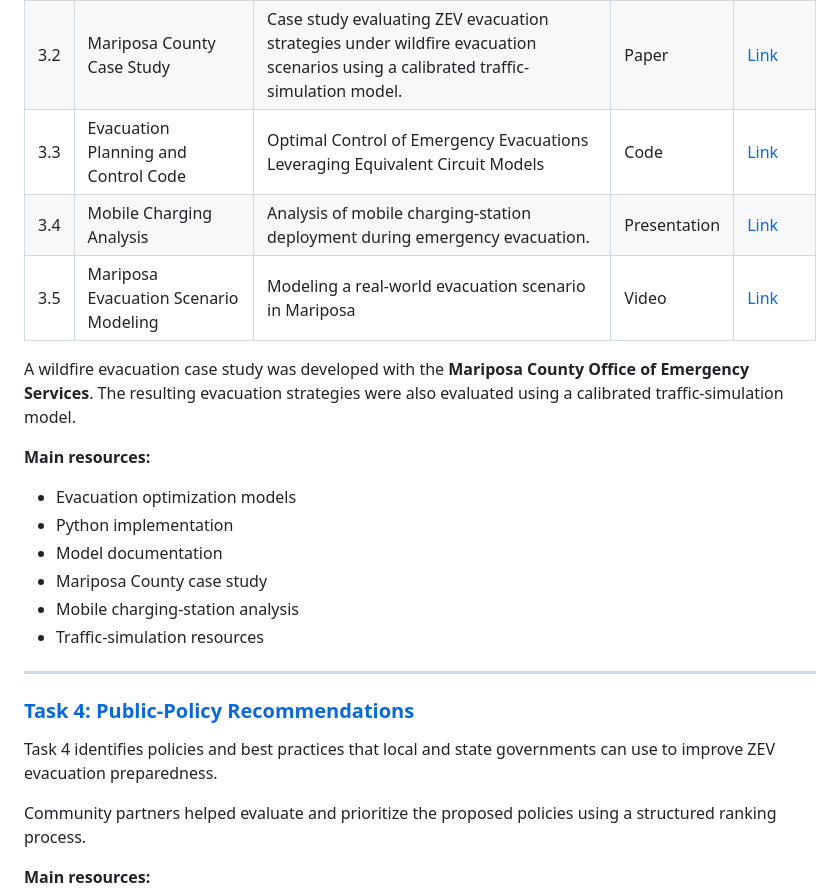
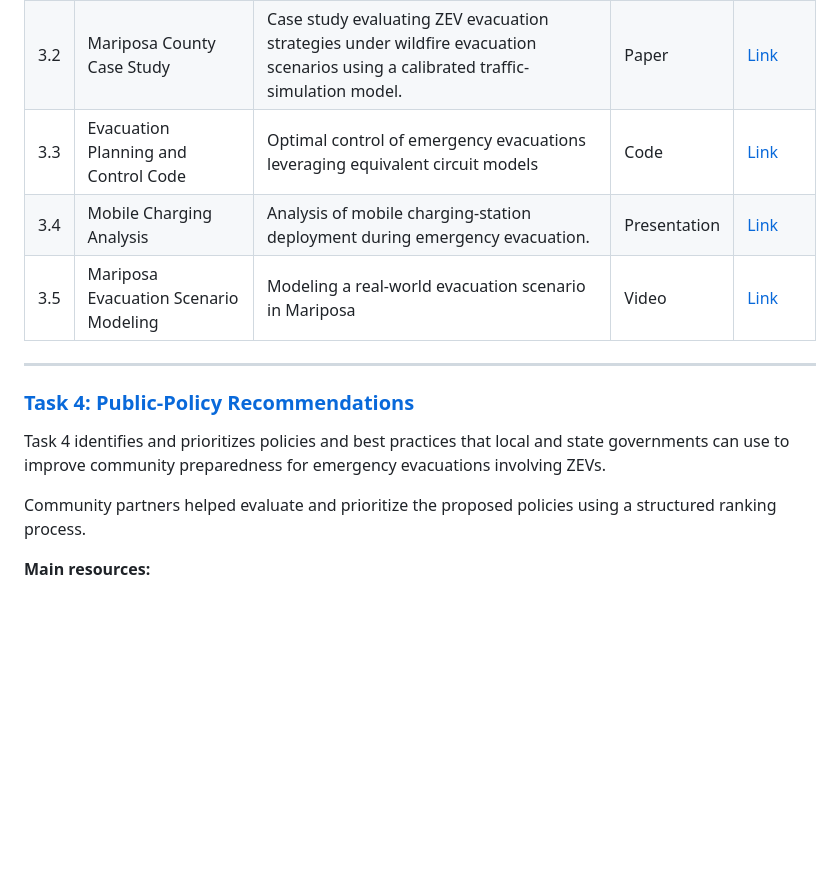
Before and after one commit to CastroLab-UCM/EV-Evacuation-Readiness-UCOP, a Markdown page: README.md, the part around one of its changes. GitHub-like rendering; blank space fills up the shorter version.

```diff
--- a/README.md
+++ b/README.md
@@ -59,27 +59,15 @@ Task 3 develops optimization and simulation methods for coordinating evacuation
 |---|---|---|---|---|
 | 3.1 | ZEV Evacuation Optimization Model | Optimization framework for jointly considering evacuation routing, scheduling, and charging decisions. | Paper | [Link1](https://github.com/CastroLab-UCM/EV-Evacuation-Readiness-UCOP/blob/main/Task%203_/Papers/Optimization_of_Electric_Vehicle_Evacuation_Integrating_Mobile_Charging_Stations_and_Considering_Vehicle_Diversity.pdf) / [Link2](https://github.com/CastroLab-UCM/EV-Evacuation-Readiness-UCOP/blob/main/Task%203_/Papers/Optimization_of_Electric_Vehicle_Evacuation_Integrating_Mobile_Charging_Stations_and_Considering_Vehicle_Diversity.pdf) |
 | 3.2 | Mariposa County Case Study | Case study evaluating ZEV evacuation strategies under wildfire evacuation scenarios using a calibrated traffic-simulation model. | Paper | [Link](https://github.com/CastroLab-UCM/EV-Evacuation-Readiness-UCOP/blob/main/Task%203_/Zoom%20Recording%20WK%233/4_Evacuation%20Scenario%20Design%20For%20Mariposa.pdf) |
-| 3.3 | Evacuation Planning and Control Code | Optimal Control of Emergency Evacuations Leveraging Equivalent Circuit Models | Code | [Link](https://github.com/CastroLab-UCM/EV-Evacuation-Readiness-UCOP/tree/main/Task%203_/Code_Software_/ECM_Optimization) |
+| 3.3 | Evacuation Planning and Control Code | Optimal control of emergency evacuations leveraging equivalent circuit models | Code | [Link](https://github.com/CastroLab-UCM/EV-Evacuation-Readiness-UCOP/tree/main/Task%203_/Code_Software_/ECM_Optimization) |
 | 3.4 | Mobile Charging Analysis | Analysis of mobile charging-station deployment during emergency evacuation. | Presentation | [Link](https://github.com/CastroLab-UCM/EV-Evacuation-Readiness-UCOP/blob/main/Task%203_/Presentations/MECC2025_ECM_optimization_Joseph_Moyalan.pptx) |
 | 3.5 | Mariposa Evacuation Scenario Modeling | Modeling a real-world evacuation scenario in Mariposa| Video | [Link](https://ucmerced.app.box.com/s/yj6s6nhwfa6y7yzuir7r5pahd0yoo8hr/file/2021998232416)
-
-
-A wildfire evacuation case study was developed with the **Mariposa County Office of Emergency Services**. The resulting evacuation strategies were also evaluated using a calibrated traffic-simulation model.
-
-**Main resources:**
-
-- Evacuation optimization models
-- Python implementation
-- Model documentation
-- Mariposa County case study
-- Mobile charging-station analysis
-- Traffic-simulation resources
 
 ---
 
 ### [Task 4: Public-Policy Recommendations](https://github.com/CastroLab-UCM/EV-Evacuation-Readiness-UCOP/tree/main/Task%204_)
 
-Task 4 identifies policies and best practices that local and state governments can use to improve ZEV evacuation preparedness.
+Task 4 identifies and prioritizes policies and best practices that local and state governments can use to improve community preparedness for emergency evacuations involving ZEVs.
 
 Community partners helped evaluate and prioritize the proposed policies using a structured ranking process.
 
```
Also changed, not shown: other parts of README.md (+6 -6 lines).
